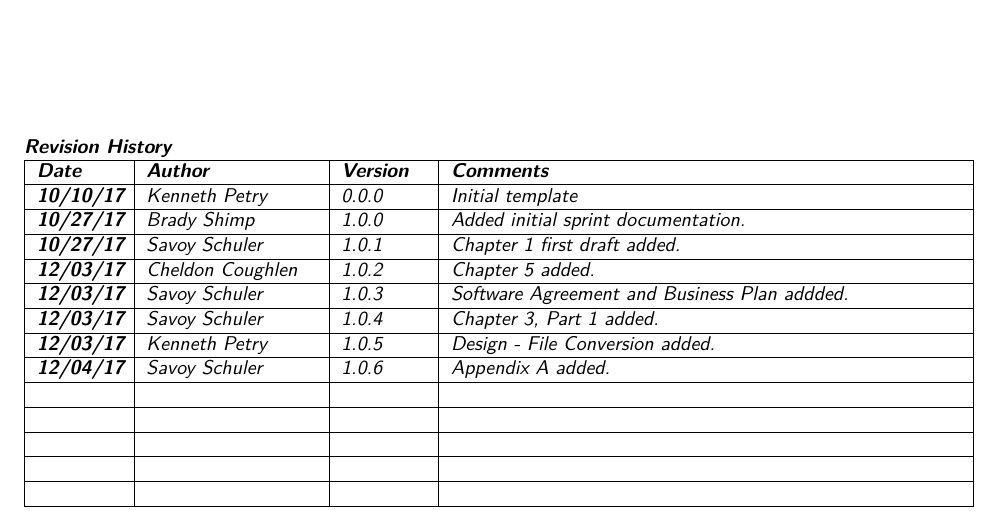
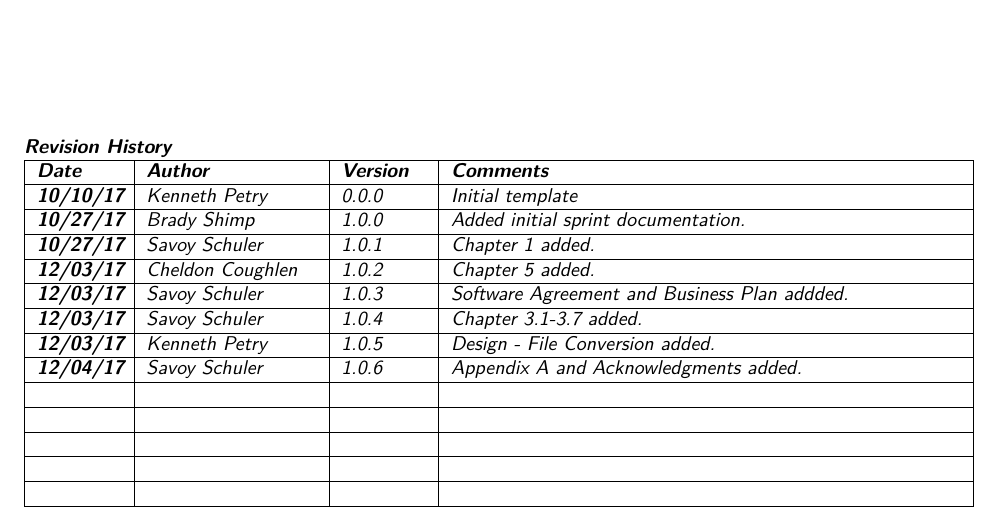
Before and after one commit to SDSMT-CSC/AugmentedEducation, a LaTeX book (DesignTemplate/DesignDocument.tex, which reads DesignTemplate/preparation.tex): part of page 11 of 96, cut so that both start at the same text. Compiled offline with pdfLaTeX.

Commit message:
Updated revision history.

```diff
--- a/DesignTemplate/preparation.tex
+++ b/DesignTemplate/preparation.tex
@@ -24,11 +24,11 @@ Current Version [1.0.6]
   \hline
   \textit{\textbf{10/10/17}} & \textit{Kenneth Petry} & \textit{0.0.0} & \textit{Initial template}\tabularnewline\hline
   \textit{\textbf{10/27/17}} & \textit{Brady Shimp} & \textit{1.0.0} & \textit{Added initial sprint documentation.}\tabularnewline\hline
-  \textit{\textbf{10/27/17}} & \textit{Savoy Schuler} & \textit{1.0.1} & \textit{Chapter 1 first draft added.}\tabularnewline\hline
+  \textit{\textbf{10/27/17}} & \textit{Savoy Schuler} & \textit{1.0.1} & \textit{Chapter 1 added.}\tabularnewline\hline
   \textit{\textbf{12/03/17}} & \textit{Cheldon Coughlen} & \textit{1.0.2} & \textit{Chapter 5 added.}\tabularnewline\hline
   \textit{\textbf{12/03/17}} & \textit{Savoy Schuler} & \textit{1.0.3} & \textit{Software Agreement and Business Plan addded.}\tabularnewline\hline
-  \textit{\textbf{12/03/17}} & \textit{Savoy Schuler} & \textit{1.0.4} & \textit{Chapter 3, Part 1 added.}\tabularnewline\hline
-  \textit{\textbf{12/03/17}} & \textit{Kenneth Petry} & \textit{1.0.5} & \textit{Design - File Conversion added.}\tabularnewline\hline  \textit{\textbf{12/04/17}} & \textit{Savoy Schuler} & \textit{1.0.6} & \textit{Appendix A added.}\tabularnewline\hline
+  \textit{\textbf{12/03/17}} & \textit{Savoy Schuler} & \textit{1.0.4} & \textit{Chapter 3.1-3.7 added.}\tabularnewline\hline
+  \textit{\textbf{12/03/17}} & \textit{Kenneth Petry} & \textit{1.0.5} & \textit{Design - File Conversion added.}\tabularnewline\hline  \textit{\textbf{12/04/17}} & \textit{Savoy Schuler} & \textit{1.0.6} & \textit{Appendix A and Acknowledgments added.}\tabularnewline\hline
   &  &  & \tabularnewline
   \hline
   &  &  & \tabularnewline
```
